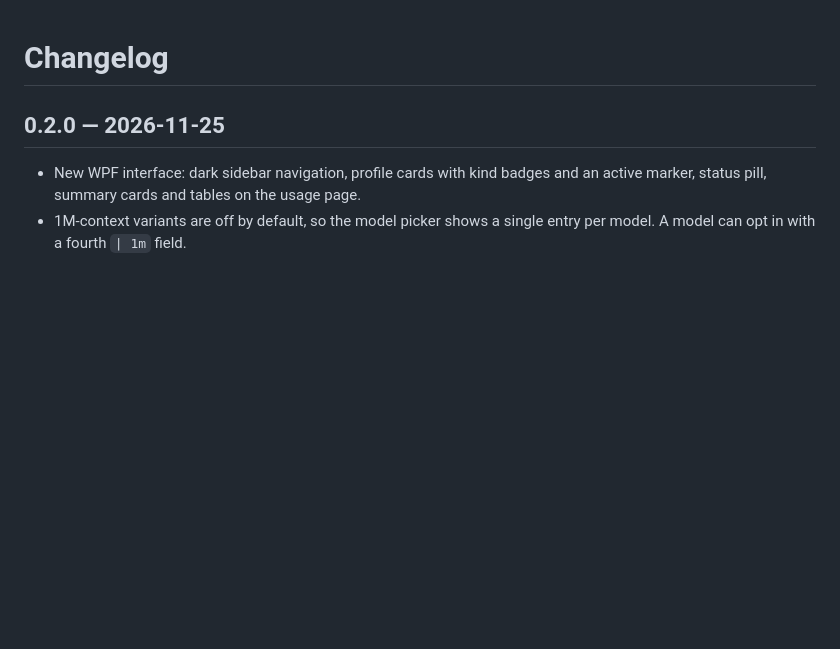
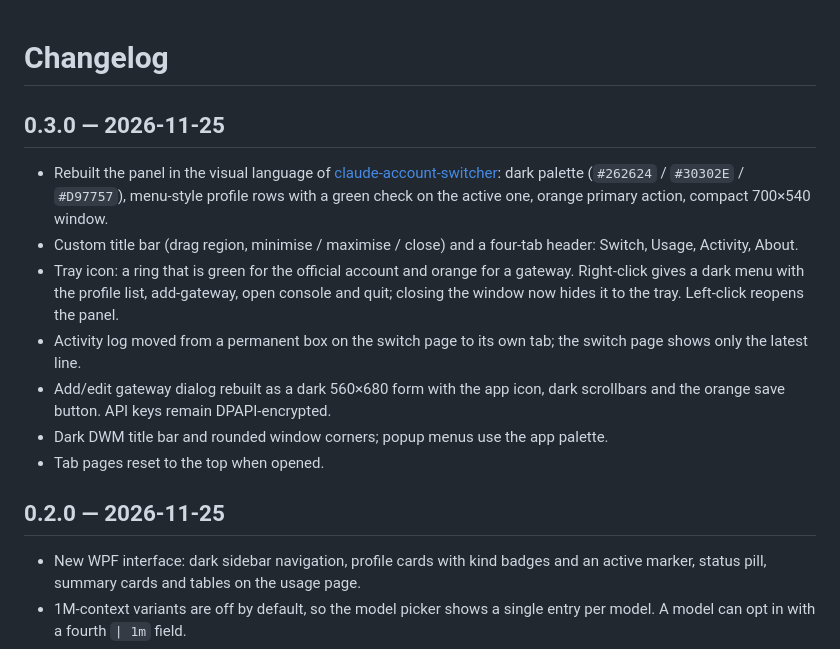
Before and after one commit to Allenllii/claude-switchboard, a Markdown page: CHANGELOG.md, the part around the change. GitHub-like rendering; blank space fills up the shorter version.

```diff
--- a/CHANGELOG.md
+++ b/CHANGELOG.md
@@ -1,4 +1,22 @@
 # Changelog
+
+## 0.3.0 — 2026-11-25
+
+- Rebuilt the panel in the visual language of
+  [claude-account-switcher](https://github.com/SnlperStripes/claude-account-switcher):
+  dark palette (`#262624` / `#30302E` / `#D97757`), menu-style profile rows with a
+  green check on the active one, orange primary action, compact 700×540 window.
+- Custom title bar (drag region, minimise / maximise / close) and a four-tab header:
+  Switch, Usage, Activity, About.
+- Tray icon: a ring that is green for the official account and orange for a gateway.
+  Right-click gives a dark menu with the profile list, add-gateway, open console and
+  quit; closing the window now hides it to the tray. Left-click reopens the panel.
+- Activity log moved from a permanent box on the switch page to its own tab; the
+  switch page shows only the latest line.
+- Add/edit gateway dialog rebuilt as a dark 560×680 form with the app icon, dark
+  scrollbars and the orange save button. API keys remain DPAPI-encrypted.
+- Dark DWM title bar and rounded window corners; popup menus use the app palette.
+- Tab pages reset to the top when opened.
 
 ## 0.2.0 — 2026-11-25
 
```
Also changed, not shown: README.md (+9 -1 lines), README.zh-CN.md (+5 -1 lines), assets/switch.png, 1 other file.
